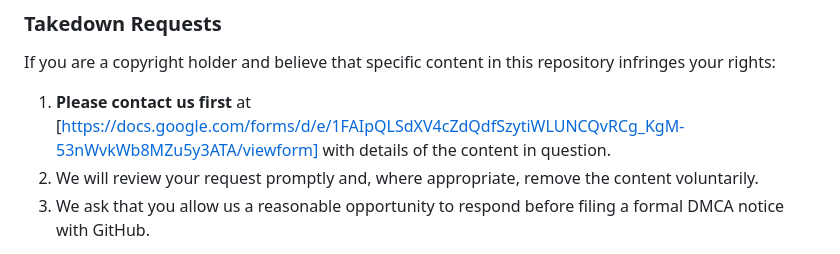
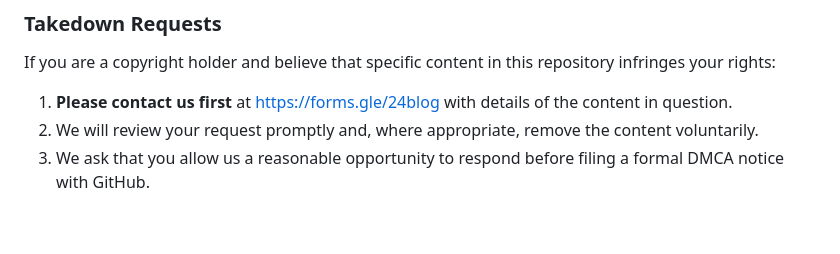
Before and after one commit to 24-blog/gyotaku-archive, a Markdown page: README.md, the part around the change. GitHub-like rendering; blank space fills up the shorter version.

```diff
--- a/README.md
+++ b/README.md
@@ -105,7 +105,7 @@ We acknowledge that:
 
 If you are a copyright holder and believe that specific content in this repository infringes your rights:
 
-1. **Please contact us first** at [https://docs.google.com/forms/d/e/1FAIpQLSdXV4cZdQdfSzytiWLUNCQvRCg_KgM-53nWvkWb8MZu5y3ATA/viewform] with details of the content in question.
+1. **Please contact us first** at [https://forms.gle/24blog](https://docs.google.com/forms/d/e/1FAIpQLSdXV4cZdQdfSzytiWLUNCQvRCg_KgM-53nWvkWb8MZu5y3ATA/viewform) with details of the content in question.
 2. We will review your request promptly and, where appropriate, remove the content voluntarily.
 3. We ask that you allow us a reasonable opportunity to respond before filing a formal DMCA notice with GitHub.
 
```
